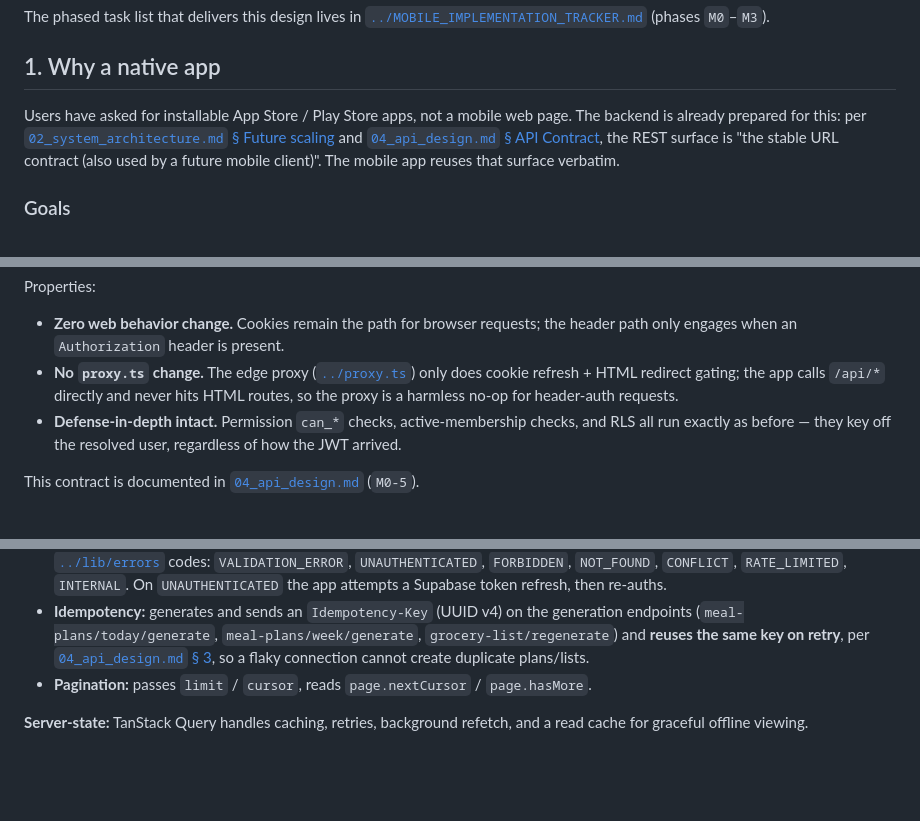
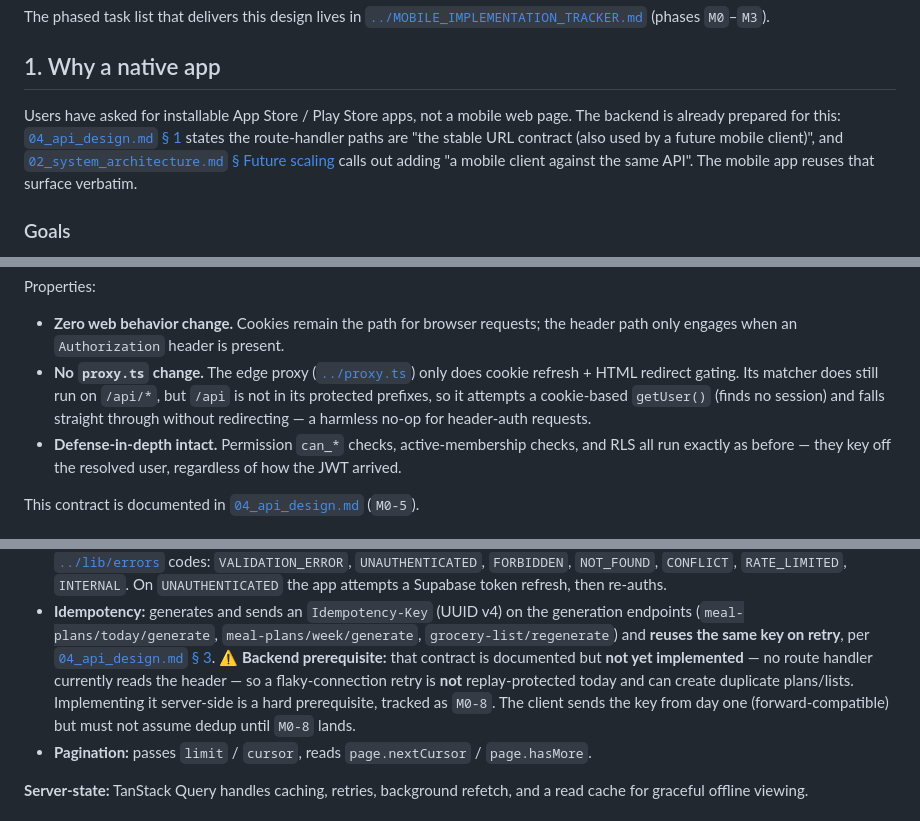
Before and after one commit to aishvar23/mealmenuplanner, a Markdown page: design/10_mobile_app_design.md, 3 parts joined by grey strips. Rendered like a GitHub page; blank space fills up the shorter version.

Commit message:
docs(mobile): fix design-doc accuracy from code review
- Idempotency: §3 contract is documented but unimplemented; flag as
  backend prerequisite and add tracker task M0-8 (handlers ignore the
  Idempotency-Key header today, so mobile retries are not replay-protected)
- Screen map: grocery uses GET .../grocery-list + POST .../regenerate
  (no POST .../grocery-list route exists)
- Screen map: invites are create (POST households/{id}/invites), view,
  accept, decline; there is no invite-list endpoint
- §1: attribute the "stable URL contract" quote to 04_api_design.md §1
  (02 § Future scaling only supports the idea)
- §3: tighten proxy wording (matcher runs on /api/* but falls through)

Co-Authored-By: Claude Opus 4.8 (1M context) <noreply@anthropic.com>

```diff
--- a/design/10_mobile_app_design.md
+++ b/design/10_mobile_app_design.md
@@ -13,11 +13,12 @@ The phased task list that delivers this design lives in
 ## 1. Why a native app
 
 Users have asked for installable App Store / Play Store apps, not a mobile web
-page. The backend is already prepared for this: per
-[`02_system_architecture.md` § Future scaling](02_system_architecture.md) and
-[`04_api_design.md` § API Contract](04_api_design.md), the REST surface is "the
-stable URL contract (also used by a future mobile client)". The mobile app reuses
-that surface verbatim.
+page. The backend is already prepared for this:
+[`04_api_design.md` § 1](04_api_design.md) states the route-handler paths are
+"the stable URL contract (also used by a future mobile client)", and
+[`02_system_architecture.md` § Future scaling](02_system_architecture.md) calls
+out adding "a mobile client against the same API". The mobile app reuses that
+surface verbatim.
 
 ### Goals
 
@@ -133,9 +134,11 @@ Properties:
 - **Zero web behavior change.** Cookies remain the path for browser requests;
   the header path only engages when an `Authorization` header is present.
 - **No `proxy.ts` change.** The edge proxy
-  ([`../proxy.ts`](../proxy.ts)) only does cookie refresh + HTML redirect gating;
-  the app calls `/api/*` directly and never hits HTML routes, so the proxy is a
-  harmless no-op for header-auth requests.
+  ([`../proxy.ts`](../proxy.ts)) only does cookie refresh + HTML redirect gating.
+  Its matcher does still run on `/api/*`, but `/api` is not in its protected
+  prefixes, so it attempts a cookie-based `getUser()` (finds no session) and
+  falls straight through without redirecting — a harmless no-op for header-auth
+  requests.
 - **Defense-in-depth intact.** Permission `can_*` checks, active-membership
   checks, and RLS all run exactly as before — they key off the resolved user,
   regardless of how the JWT arrived.
@@ -162,8 +165,12 @@ conventions:
 - **Idempotency:** generates and sends an `Idempotency-Key` (UUID v4) on the
   generation endpoints (`meal-plans/today/generate`, `meal-plans/week/generate`,
   `grocery-list/regenerate`) and **reuses the same key on retry**, per
-  [`04_api_design.md` § 3](04_api_design.md), so a flaky connection cannot create
-  duplicate plans/lists.
+  [`04_api_design.md` § 3](04_api_design.md). ⚠️ **Backend prerequisite:** that
+  contract is documented but **not yet implemented** — no route handler currently
+  reads the header — so a flaky-connection retry is **not** replay-protected
+  today and can create duplicate plans/lists. Implementing it server-side is a
+  hard prerequisite, tracked as `M0-8`. The client sends the key from day one
+  (forward-compatible) but must not assume dedup until `M0-8` lands.
 - **Pagination:** passes `limit` / `cursor`, reads `page.nextCursor` /
   `page.hasMore`.
 
```
Also changed, not shown: other parts of design/10_mobile_app_design.md (+2 -2 lines), MOBILE_IMPLEMENTATION_TRACKER.md (+9 -2 lines).
